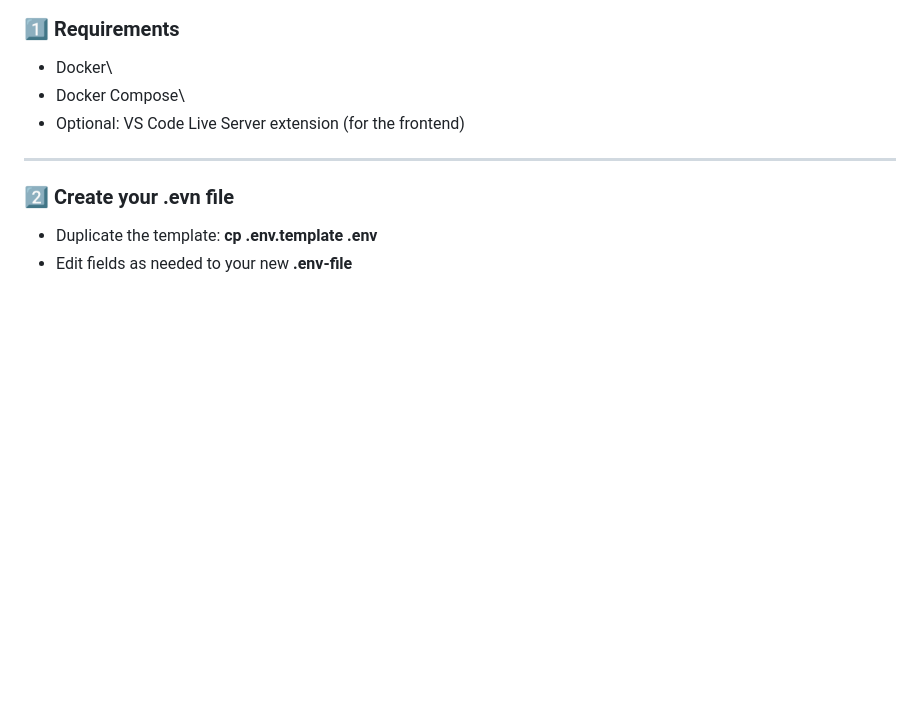
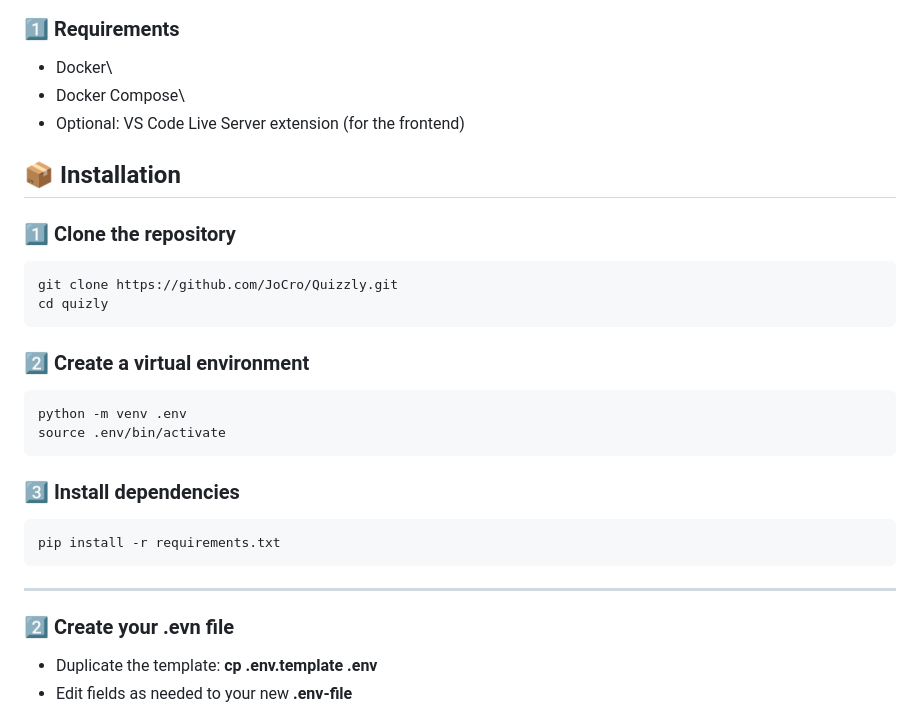
Before and after one commit to JoCro/VideoflixBackend, a Markdown page: README.md, the part around the change. Drawn GitHub-style; blank space fills up the shorter version.

Commit message:
workedOnReadMe

````diff
--- a/README.md
+++ b/README.md
@@ -108,6 +108,28 @@ All backend logic works entirely inside containers.
 - Docker\
 - Docker Compose\
 - Optional: VS Code Live Server extension (for the frontend)
+
+## 📦 Installation
+
+### 1️⃣ Clone the repository
+
+```bash
+git clone https://github.com/JoCro/Quizzly.git
+cd quizly
+```
+
+### 2️⃣ Create a virtual environment
+
+```bash
+python -m venv .env
+source .env/bin/activate
+```
+
+### 3️⃣ Install dependencies
+
+```bash
+pip install -r requirements.txt
+```
 
 ---
 
````
